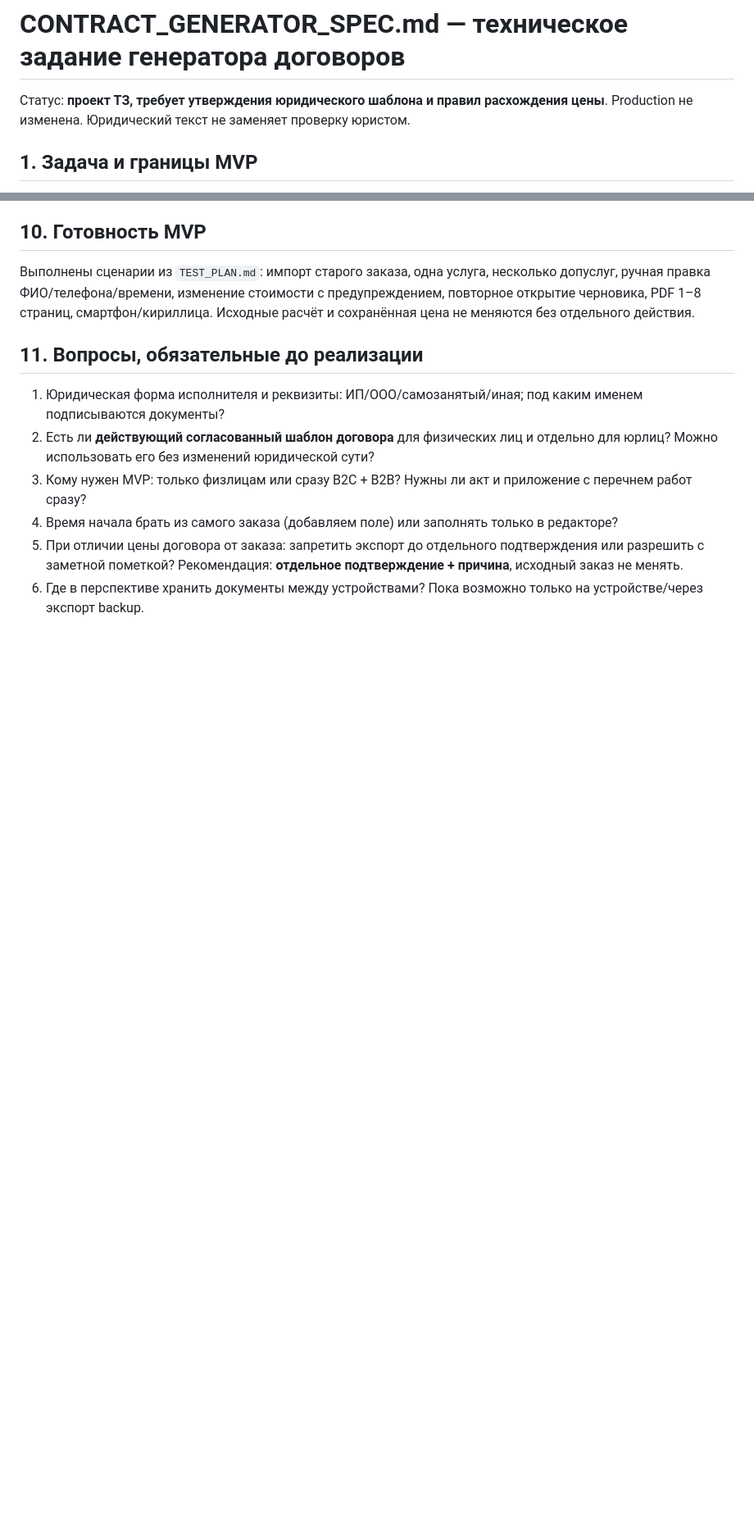
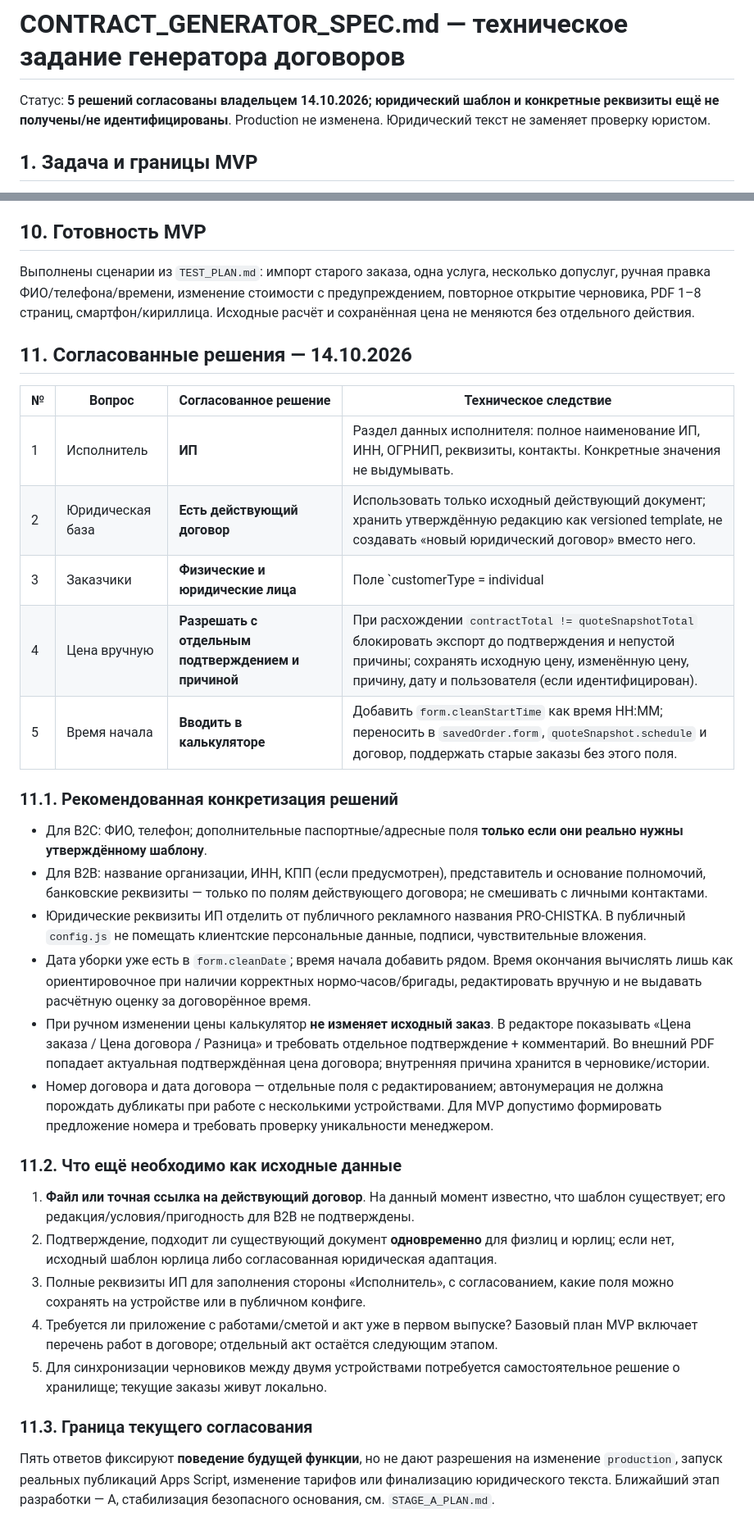
Before and after one commit to dimpershko-a11y/prochistka-calculator, a Markdown page: CONTRACT_GENERATOR_SPEC.md, 2 parts joined by grey strips. Shown at 82% size. Rendered like a GitHub page; blank space fills up the shorter version.

Commit message:
docs: record approved IP B2C/B2B contract design decisions

```diff
--- a/CONTRACT_GENERATOR_SPEC.md
+++ b/CONTRACT_GENERATOR_SPEC.md
@@ -1,6 +1,6 @@
 # CONTRACT_GENERATOR_SPEC.md — техническое задание генератора договоров
 
-Статус: **проект ТЗ, требует утверждения юридического шаблона и правил расхождения цены**. Production не изменена. Юридический текст не заменяет проверку юристом.
+Статус: **5 решений согласованы владельцем 14.10.2026; юридический шаблон и конкретные реквизиты ещё не получены/не идентифицированы**. Production не изменена. Юридический текст не заменяет проверку юристом.
 
 ## 1. Задача и границы MVP
 Цель: из существующего **сохранённого заказа** открыть редактируемый договор на клининговые услуги, автоматически заполнить поля, перечень работ, приложения и сумму, показать предварительный просмотр и вывести пригодный для печати PDF. Базовое ядро `CORE.calculateOrder` не дублировать. Первая версия: **один редактируемый шаблон, один договор на заказ, PDF, сохранение черновика, индикация расхождения цены**. DOCX, акт и несколько шаблонов — только после стабилизации.
@@ -108,10 +108,30 @@
 ## 10. Готовность MVP
 Выполнены сценарии из `TEST_PLAN.md`: импорт старого заказа, одна услуга, несколько допуслуг, ручная правка ФИО/телефона/времени, изменение стоимости с предупреждением, повторное открытие черновика, PDF 1–8 страниц, смартфон/кириллица. Исходные расчёт и сохранённая цена не меняются без отдельного действия.
 
-## 11. Вопросы, обязательные до реализации
-1. Юридическая форма исполнителя и реквизиты: ИП/ООО/самозанятый/иная; под каким именем подписываются документы?
-2. Есть ли **действующий согласованный шаблон договора** для физических лиц и отдельно для юрлиц? Можно использовать его без изменений юридической сути?
-3. Кому нужен MVP: только физлицам или сразу B2C + B2B? Нужны ли акт и приложение с перечнем работ сразу?
-4. Время начала брать из самого заказа (добавляем поле) или заполнять только в редакторе?
-5. При отличии цены договора от заказа: запретить экспорт до отдельного подтверждения или разрешить с заметной пометкой? Рекомендация: **отдельное подтверждение + причина**, исходный заказ не менять.
-6. Где в перспективе хранить документы между устройствами? Пока возможно только на устройстве/через экспорт backup.
+## 11. Согласованные решения — 14.10.2026
+
+| № | Вопрос | Согласованное решение | Техническое следствие |
+|---|---|---|---|
+| 1 | Исполнитель | **ИП** | Раздел данных исполнителя: полное наименование ИП, ИНН, ОГРНИП, реквизиты, контакты. Конкретные значения не выдумывать. |
+| 2 | Юридическая база | **Есть действующий договор** | Использовать только исходный действующий документ; хранить утверждённую редакцию как versioned template, не создавать «новый юридический договор» вместо него. |
+| 3 | Заказчики | **Физические и юридические лица** | Поле `customerType = individual | legal_entity`; разные наборы реквизитов, режимы договора; юрлица не реализовывать по неподтверждённому тексту. |
+| 4 | Цена вручную | **Разрешать с отдельным подтверждением и причиной** | При расхождении `contractTotal != quoteSnapshotTotal` блокировать экспорт до подтверждения и непустой причины; сохранять исходную цену, изменённую цену, причину, дату и пользователя (если идентифицирован). |
+| 5 | Время начала | **Вводить в калькуляторе** | Добавить `form.cleanStartTime` как время HH:MM; переносить в `savedOrder.form`, `quoteSnapshot.schedule` и договор, поддержать старые заказы без этого поля. |
+
+### 11.1. Рекомендованная конкретизация решений
+- Для B2C: ФИО, телефон; дополнительные паспортные/адресные поля **только если они реально нужны утверждённому шаблону**.
+- Для B2B: название организации, ИНН, КПП (если предусмотрен), представитель и основание полномочий, банковские реквизиты — только по полям действующего договора; не смешивать с личными контактами.
+- Юридические реквизиты ИП отделить от публичного рекламного названия PRO-CHISTKA. В публичный `config.js` не помещать клиентские персональные данные, подписи, чувствительные вложения.
+- Дата уборки уже есть в `form.cleanDate`; время начала добавить рядом. Время окончания вычислять лишь как ориентировочное при наличии корректных нормо-часов/бригады, редактировать вручную и не выдавать расчётную оценку за договорённое время.
+- При ручном изменении цены калькулятор **не изменяет исходный заказ**. В редакторе показывать «Цена заказа / Цена договора / Разница» и требовать отдельное подтверждение + комментарий. Во внешний PDF попадает актуальная подтверждённая цена договора; внутренняя причина хранится в черновике/истории.
+- Номер договора и дата договора — отдельные поля с редактированием; автонумерация не должна порождать дубликаты при работе с несколькими устройствами. Для MVP допустимо формировать предложение номера и требовать проверку уникальности менеджером.
+
+### 11.2. Что ещё необходимо как исходные данные
+1. **Файл или точная ссылка на действующий договор**. На данный момент известно, что шаблон существует; его редакция/условия/пригодность для B2B не подтверждены.
+2. Подтверждение, подходит ли существующий документ **одновременно** для физлиц и юрлиц; если нет, исходный шаблон юрлица либо согласованная юридическая адаптация.
+3. Полные реквизиты ИП для заполнения стороны «Исполнитель», с согласованием, какие поля можно сохранять на устройстве или в публичном конфиге.
+4. Требуется ли приложение с работами/сметой и акт уже в первом выпуске? Базовый план MVP включает перечень работ в договоре; отдельный акт остаётся следующим этапом.
+5. Для синхронизации черновиков между двумя устройствами потребуется самостоятельное решение о хранилище; текущие заказы живут локально.
+
+### 11.3. Граница текущего согласования
+Пять ответов фиксируют **поведение будущей функции**, но не дают разрешения на изменение `production`, запуск реальных публикаций Apps Script, изменение тарифов или финализацию юридического текста. Ближайший этап разработки — A, стабилизация безопасного основания, см. `STAGE_A_PLAN.md`.
```
